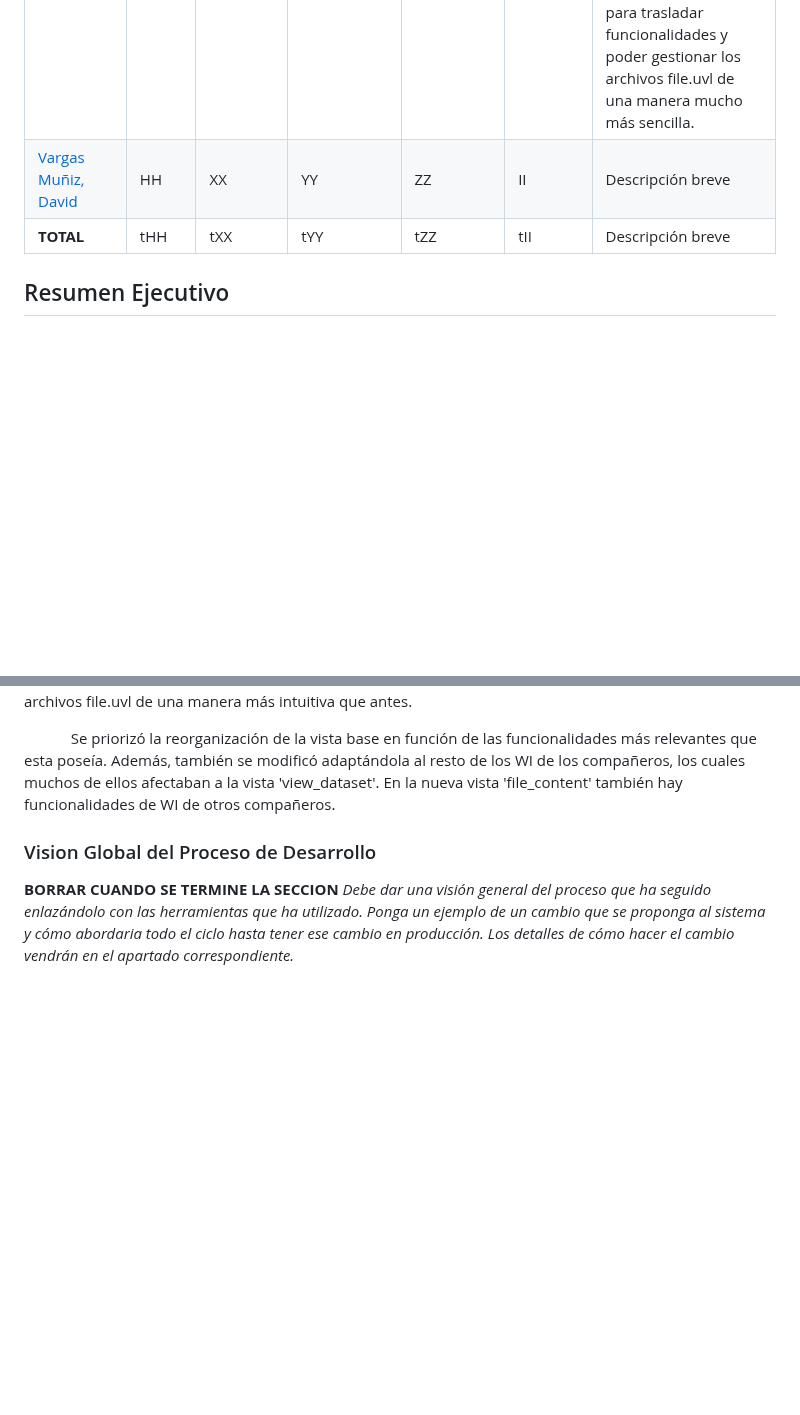
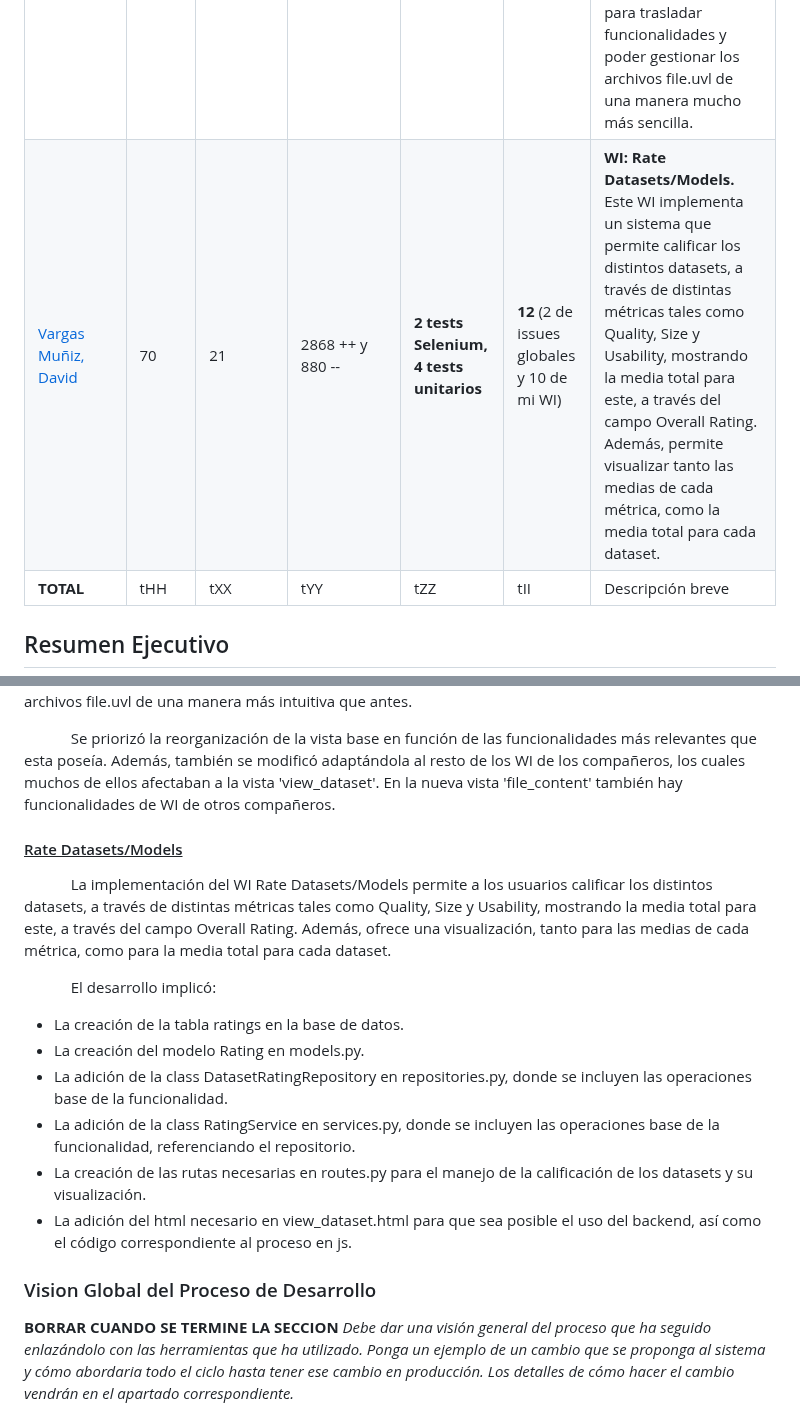
Before and after one commit to berenjena-hub/berenjena-hub, a Markdown page: docs/Documento del Proyecto.md, 2 parts joined by grey strips. Drawn GitHub-style; blank space fills up the shorter version.

Commit message:
feat(Docs): Documento del Proyecto ampliado con info de WI: Rate Datasets/Models #104

```diff
--- a/docs/Documento del Proyecto.md
+++ b/docs/Documento del Proyecto.md
@@ -24,7 +24,7 @@
 | [Giraldo Santiago, Luis](#)      | 87    | 113      | 2.189.306++ y 2.176.010-- | **8 tests unitarios**, **3 tests selenium**, **6 tests locust**   | 11     | **WI: SocialModule**. Este WI implementa un sistema de seguimiento entre usuarios, un chat para hablar entre usuarios que se han seguido mutuamente y por último una sección de comentarios en los dataset. |
 | [Sheng Chen](#)                  | HH    | XX      | YY  | **6 tests Selenium**, **6 tests unitarios**   | II     | **WI: Dashboard**. Este WI implementa un tablero que muestra un resumen de las estadísticas clave del sistema: datasets sincronizados/no sincronizados, descargas, vistas y conteo dinámico de equipos. |
 | [Solís Agudo, Felipe](#)         | 64    | 30      | 1.000++ y 633--  | **2 tests Selenium**, **4 tests unitarios**  | **10** (2 de issues globales y 8 de mi WI)     | WI: Improve UI. En este WI se trabaja sobre la vista "view_dataset", la cual se modifica y se mejora respecto a la vista base, reorganizándola y adaptándola, siguiendo una estructura similar a GitHub, al resto de WI de los compañeros del grupo. Además, se crea una nueva vista llamada "file_content" a la que se puede acceder desde "view_dataset" creada para trasladar funcionalidades y poder gestionar los archivos file.uvl de una manera mucho más sencilla.|
-| [Vargas Muñiz, David](#)         | HH    | XX      | YY  | ZZ   | II     | Descripción breve |
+| [Vargas Muñiz, David](#)         | 70    | 21      | 2868 ++ y 880 --  | **2 tests Selenium, 4 tests unitarios**   | **12** (2 de issues globales y 10 de mi WI)     | **WI: Rate Datasets/Models.** Este WI implementa un sistema que permite calificar los distintos datasets, a través de distintas métricas tales como Quality, Size y Usability, mostrando la media total para este, a través del campo Overall Rating. Además, permite visualizar tanto las medias de cada métrica, como la media total para cada dataset. |
 | **TOTAL**                        | tHH   | tXX     | tYY | tZZ  | tII    | Descripción breve |
 
 ## Resumen Ejecutivo
@@ -63,6 +63,17 @@
 &nbsp;&nbsp;&nbsp;&nbsp;&nbsp;&nbsp;&nbsp;&nbsp;&nbsp;&nbsp;&nbsp;&nbsp;Para la implementación de este WI se ha modificado la vista 'view_dataset', en la que se encuentra toda la información sobre un dataset concreto presente en la base de datos. Esta vista fue modificada y reestructurada siguiendo un esquema similar al que sigue GitHub. Además, se añadió una nueva vista,  'file_content', a la cual se puede acceder haciendo click sobre los archivos file.uvl que presenta el dataset correspondiente. Se trasladaron funcionalidades que se encontraban en la vista inicial para trabajar de manera más fácil e intuitiva sobre los archivos individuales, cosa que antes era un proceso algo menos intuitivo. Por otro lado, también se cambió la manera de ver el contenido de los archivos file.uvl que estaba en el proyecto base, siendo esta nueva manera mucho más cómoda para el usuario, con la posibilidad de volver al dataset al que dicho archivo pertenece pulsando sobre su nombre en la ruta de la parte superior de la vista, como se haría en GitHub. En esta otra vista, también existe la posibilidad de navegar sobre los archivos file.uvl de una manera más intuitiva que antes.
 
 &nbsp;&nbsp;&nbsp;&nbsp;&nbsp;&nbsp;&nbsp;&nbsp;&nbsp;&nbsp;&nbsp;&nbsp;Se priorizó la reorganización de la vista base en función de las funcionalidades más relevantes que esta poseía. Además, también se modificó adaptándola al resto de los WI de los compañeros, los cuales muchos de ellos afectaban a la vista  'view_dataset'. En la nueva vista   'file_content' también hay funcionalidades de WI de otros compañeros.
+
+#### <u>Rate Datasets/Models </u>
+&nbsp;&nbsp;&nbsp;&nbsp;&nbsp;&nbsp;&nbsp;&nbsp;&nbsp;&nbsp;&nbsp;&nbsp;La implementación del WI Rate Datasets/Models permite a los usuarios calificar los distintos datasets, a través de distintas métricas tales como Quality, Size y Usability, mostrando la media total para este, a través del campo Overall Rating. Además, ofrece una visualización, tanto para las medias de cada métrica, como para la media total para cada dataset.
+
+&nbsp;&nbsp;&nbsp;&nbsp;&nbsp;&nbsp;&nbsp;&nbsp;&nbsp;&nbsp;&nbsp;&nbsp;El desarrollo implicó:
+ - La creación de la tabla ratings en la base de datos.
+ - La creación del modelo Rating en models.py.
+ - La adición de la class DatasetRatingRepository en repositories.py, donde se incluyen las operaciones base de la funcionalidad.
+ - La adición de la class RatingService en services.py, donde se incluyen las operaciones base de la funcionalidad, referenciando el repositorio.
+ - La creación de las rutas necesarias en routes.py para el manejo de la calificación de los datasets y su visualización.
+ - La adición del html necesario en view_dataset.html para que sea posible el uso del backend, así como el código correspondiente al proceso en js.
 
 ### Vision Global del Proceso de Desarrollo
 
```
